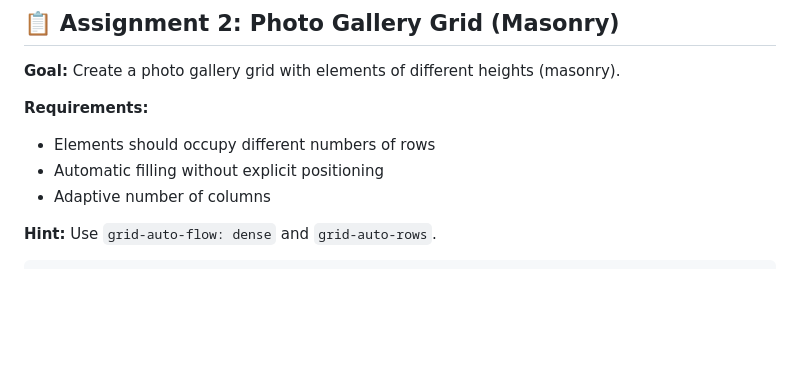
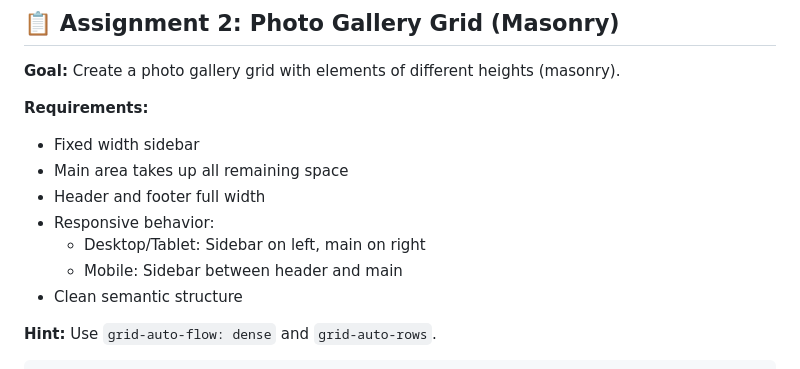
Before and after one commit to miptleha/cssgrid-tasks, a Markdown page: README.md, the part around the change. Rendered like a GitHub page; blank space fills up the shorter version.

```diff
--- a/README.md
+++ b/README.md
@@ -37,9 +37,13 @@ Viewport widths:
 **Goal:** Create a photo gallery grid with elements of different heights (masonry).
 
 **Requirements:**
-- Elements should occupy different numbers of rows
-- Automatic filling without explicit positioning
-- Adaptive number of columns
+- Fixed width sidebar
+- Main area takes up all remaining space
+- Header and footer full width
+- Responsive behavior:
+    * Desktop/Tablet: Sidebar on left, main on right
+    * Mobile: Sidebar between header and main
+- Clean semantic structure
 
 **Hint:** Use `grid-auto-flow: dense` and `grid-auto-rows`.
 
```
